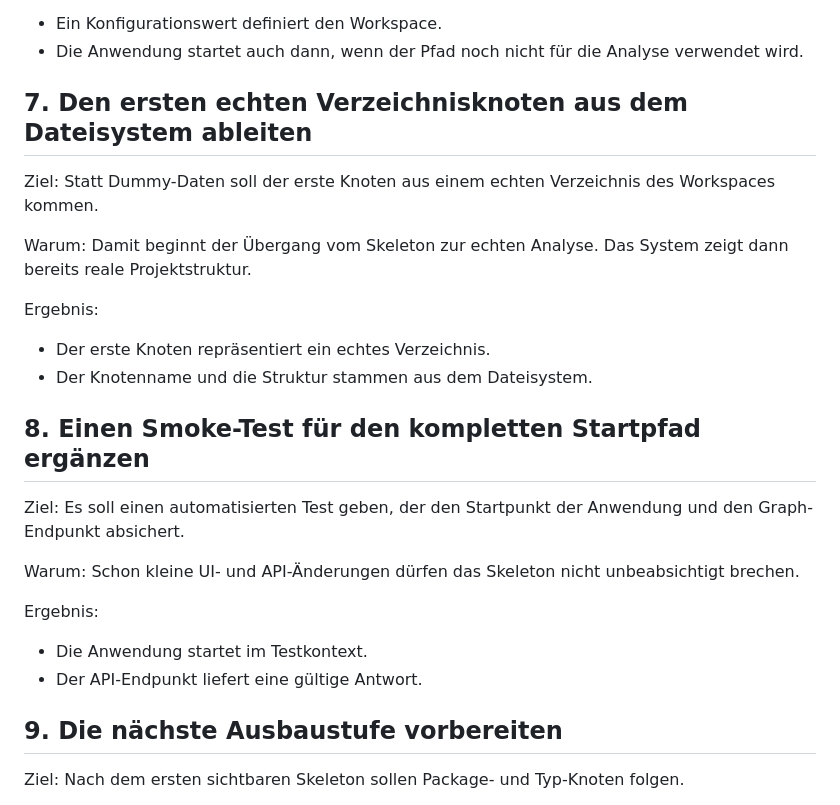
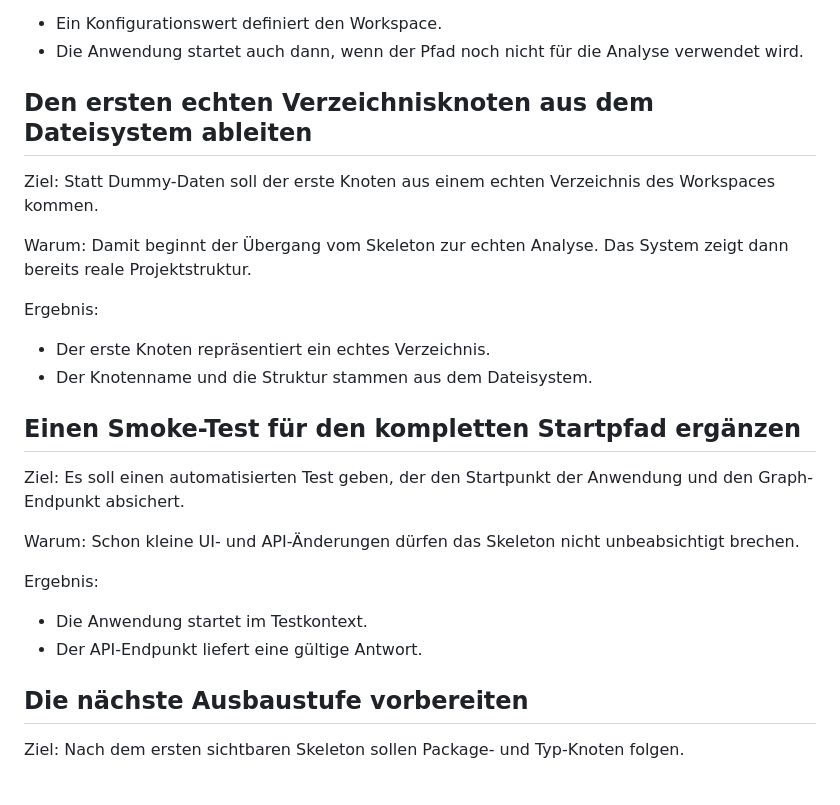
Before and after one commit to nbudzyn/archclairbear, a Markdown page: doc/backlog.md, the part around one of its changes. GitHub-like rendering.

```diff
--- a/doc/backlog.md
+++ b/doc/backlog.md
@@ -81,7 +81,7 @@ Ergebnis:
 - Ein Konfigurationswert definiert den Workspace.
 - Die Anwendung startet auch dann, wenn der Pfad noch nicht für die Analyse verwendet wird.
 
-## 7. Den ersten echten Verzeichnisknoten aus dem Dateisystem ableiten
+## Den ersten echten Verzeichnisknoten aus dem Dateisystem ableiten
 
 Ziel:
 Statt Dummy-Daten soll der erste Knoten aus einem echten Verzeichnis des Workspaces kommen.
@@ -94,7 +94,7 @@ Ergebnis:
 - Der erste Knoten repräsentiert ein echtes Verzeichnis.
 - Der Knotenname und die Struktur stammen aus dem Dateisystem.
 
-## 8. Einen Smoke-Test für den kompletten Startpfad ergänzen
+## Einen Smoke-Test für den kompletten Startpfad ergänzen
 
 Ziel:
 Es soll einen automatisierten Test geben, der den Startpunkt der Anwendung und den Graph-Endpunkt absichert.
@@ -107,7 +107,7 @@ Ergebnis:
 - Die Anwendung startet im Testkontext.
 - Der API-Endpunkt liefert eine gültige Antwort.
 
-## 9. Die nächste Ausbaustufe vorbereiten
+## Die nächste Ausbaustufe vorbereiten
 
 Ziel:
 Nach dem ersten sichtbaren Skeleton sollen Package- und Typ-Knoten folgen.
```
Also changed, not shown: other parts of doc/backlog.md (+6 -6 lines).
